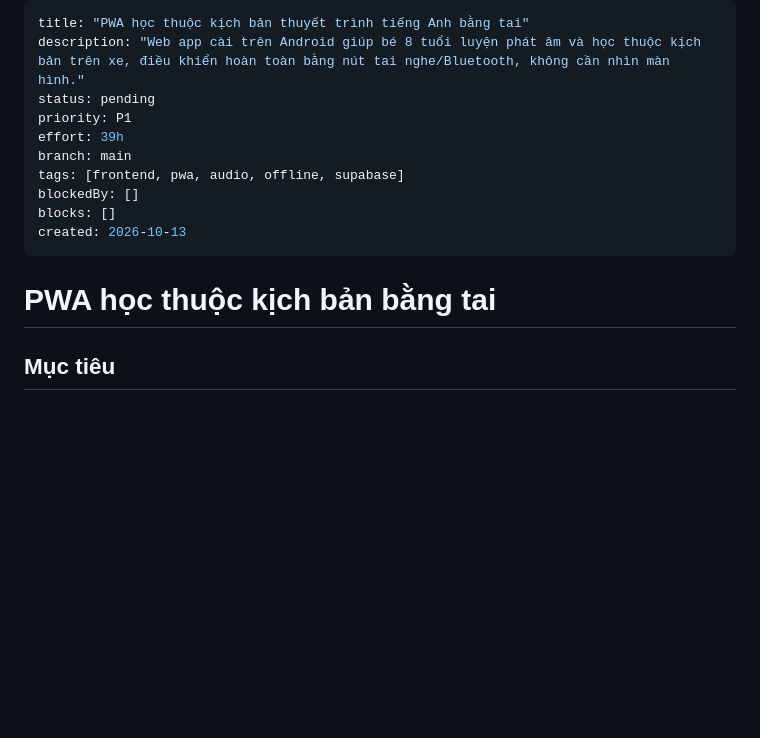
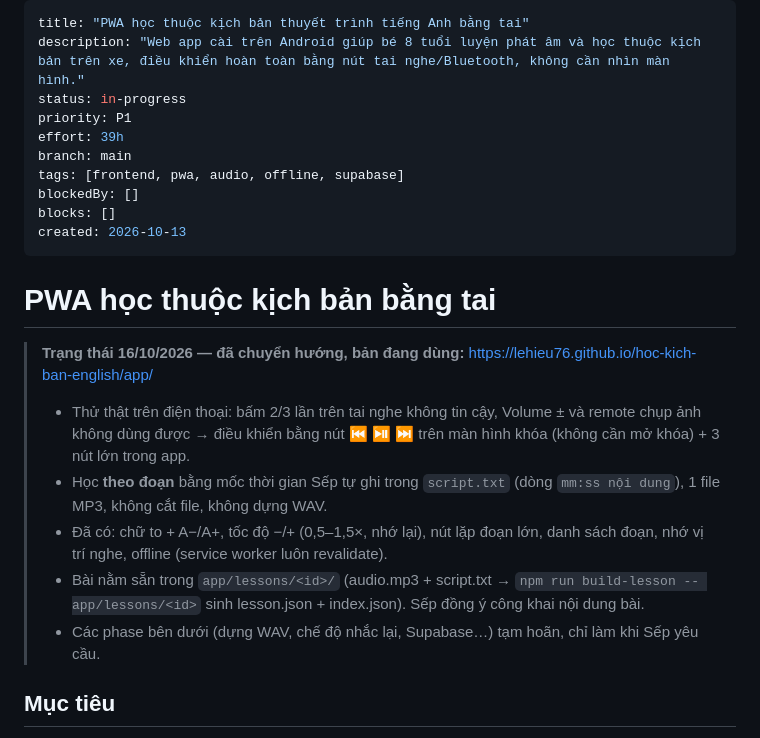
Before and after one commit to lehieu76/hoc-kich-ban-english, a Markdown page: plans/261013-0526-pwa-hoc-thuoc-kich-ban/plan.md, the part around the change. Drawn GitHub-style; blank space fills up the shorter version.

Commit message:
feat: record current app status in plan
Co-Authored-By: Claude Opus 5.5 <noreply@anthropic.com>

```diff
--- a/plans/261013-0526-pwa-hoc-thuoc-kich-ban/plan.md
+++ b/plans/261013-0526-pwa-hoc-thuoc-kich-ban/plan.md
@@ -1,7 +1,7 @@
 ---
 title: "PWA học thuộc kịch bản thuyết trình tiếng Anh bằng tai"
 description: "Web app cài trên Android giúp bé 8 tuổi luyện phát âm và học thuộc kịch bản trên xe, điều khiển hoàn toàn bằng nút tai nghe/Bluetooth, không cần nhìn màn hình."
-status: pending
+status: in-progress
 priority: P1
 effort: 39h
 branch: main
@@ -12,6 +12,13 @@ created: 2026-10-13
 ---
 
 # PWA học thuộc kịch bản bằng tai
+
+> **Trạng thái 16/10/2026 — đã chuyển hướng, bản đang dùng:** https://lehieu76.github.io/hoc-kich-ban-english/app/
+> - Thử thật trên điện thoại: bấm 2/3 lần trên tai nghe không tin cậy, Volume ± và remote chụp ảnh không dùng được → điều khiển bằng nút ⏮ ⏯ ⏭ trên màn hình khóa (không cần mở khóa) + 3 nút lớn trong app.
+> - Học **theo đoạn** bằng mốc thời gian Sếp tự ghi trong `script.txt` (dòng `mm:ss nội dung`), 1 file MP3, không cắt file, không dựng WAV.
+> - Đã có: chữ to + A−/A+, tốc độ −/+ (0,5–1,5×, nhớ lại), nút lặp đoạn lớn, danh sách đoạn, nhớ vị trí nghe, offline (service worker luôn revalidate).
+> - Bài nằm sẵn trong `app/lessons/<id>/` (audio.mp3 + script.txt → `npm run build-lesson -- app/lessons/<id>` sinh lesson.json + index.json). Sếp đồng ý công khai nội dung bài.
+> - Các phase bên dưới (dựng WAV, chế độ nhắc lại, Supabase…) tạm hoãn, chỉ làm khi Sếp yêu cầu.
 
 ## Mục tiêu
 Bé (8 tuổi, tự đọc được tiếng Anh) học thuộc và nói đúng phát âm bài thuyết trình ~3 phút trong hơn 1 tháng, chủ yếu trên xe ô tô, không nhìn màn hình. App dùng lại được cho mọi bài sau: chỉ cần nạp file MP3 (giọng AI do Sếp tự tạo) + file kịch bản `.txt`.
```
